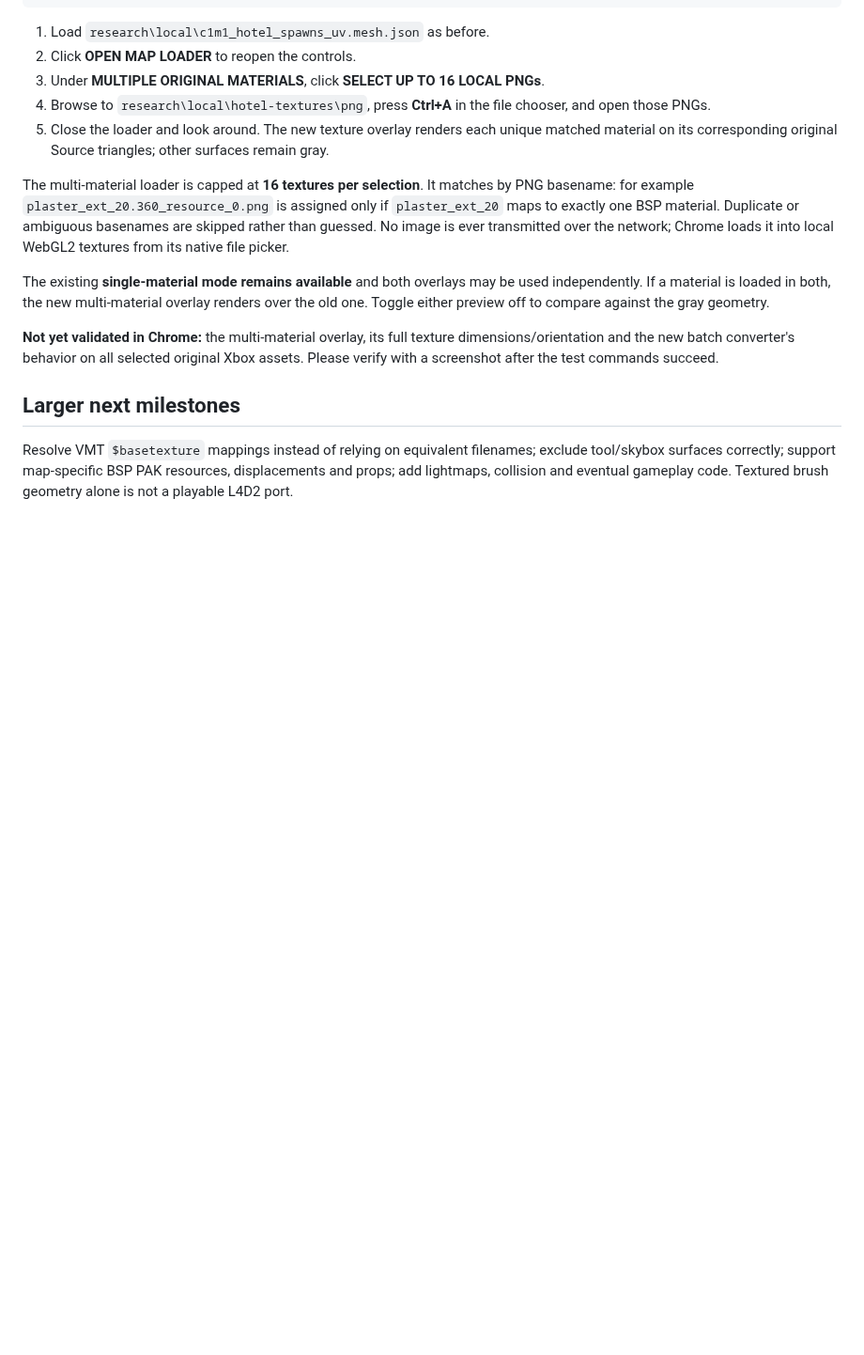
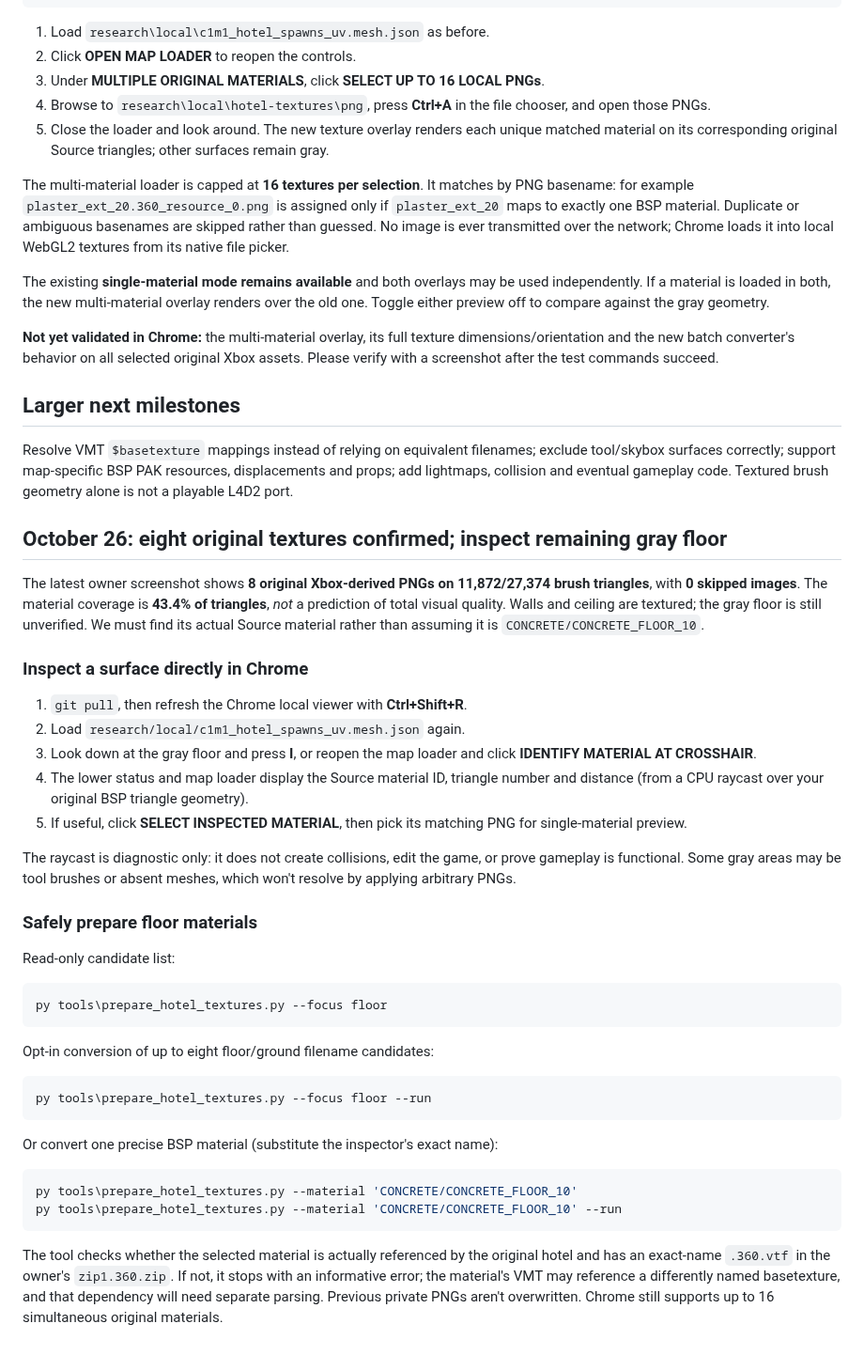
Before and after one commit to RealMCera/LFD2, a Markdown page: docs/MULTI_MATERIAL_PREVIEW.md, the part around the change. Shown at 94% size. Drawn GitHub-style; blank space fills up the shorter version.

Commit message:
Record verified eight original materials and document crosshair floor inspection plus exact texture selection

````diff
--- a/docs/MULTI_MATERIAL_PREVIEW.md
+++ b/docs/MULTI_MATERIAL_PREVIEW.md
@@ -56,3 +56,40 @@ The existing **single-material mode remains available** and both overlays may be
 ## Larger next milestones
 
 Resolve VMT `$basetexture` mappings instead of relying on equivalent filenames; exclude tool/skybox surfaces correctly; support map-specific BSP PAK resources, displacements and props; add lightmaps, collision and eventual gameplay code. Textured brush geometry alone is not a playable L4D2 port.
+
+## October 26: eight original textures confirmed; inspect remaining gray floor
+
+The latest owner screenshot shows **8 original Xbox-derived PNGs on 11,872/27,374 brush triangles**, with **0 skipped images**. The material coverage is **43.4% of triangles**, *not* a prediction of total visual quality. Walls and ceiling are textured; the gray floor is still unverified. We must find its actual Source material rather than assuming it is `CONCRETE/CONCRETE_FLOOR_10`.
+
+### Inspect a surface directly in Chrome
+
+1. `git pull`, then refresh the Chrome local viewer with **Ctrl+Shift+R**.
+2. Load `research/local/c1m1_hotel_spawns_uv.mesh.json` again.
+3. Look down at the gray floor and press **I**, or reopen the map loader and click **IDENTIFY MATERIAL AT CROSSHAIR**.
+4. The lower status and map loader display the Source material ID, triangle number and distance (from a CPU raycast over your original BSP triangle geometry).
+5. If useful, click **SELECT INSPECTED MATERIAL**, then pick its matching PNG for single-material preview.
+
+The raycast is diagnostic only: it does not create collisions, edit the game, or prove gameplay is functional. Some gray areas may be tool brushes or absent meshes, which won't resolve by applying arbitrary PNGs.
+
+### Safely prepare floor materials
+
+Read-only candidate list:
+
+```powershell
+py tools\prepare_hotel_textures.py --focus floor
+```
+
+Opt-in conversion of up to eight floor/ground filename candidates:
+
+```powershell
+py tools\prepare_hotel_textures.py --focus floor --run
+```
+
+Or convert one precise BSP material (substitute the inspector's exact name):
+
+```powershell
+py tools\prepare_hotel_textures.py --material 'CONCRETE/CONCRETE_FLOOR_10'
+py tools\prepare_hotel_textures.py --material 'CONCRETE/CONCRETE_FLOOR_10' --run
+```
+
+The tool checks whether the selected material is actually referenced by the original hotel and has an exact-name `.360.vtf` in the owner's `zip1.360.zip`. If not, it stops with an informative error; the material's VMT may reference a differently named basetexture, and that dependency will need separate parsing. Previous private PNGs aren't overwritten. Chrome still supports up to 16 simultaneous original materials.
````
